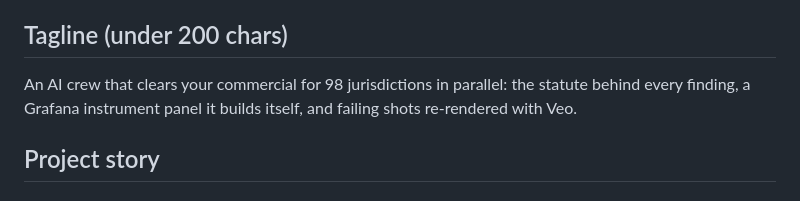
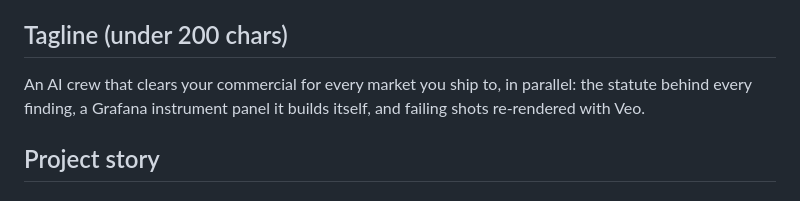
Before and after one commit to tdries/devpost-hackathon-agentic-cinema, a Markdown page: docs/devpost.md, the part around the change. GitHub-like rendering.

```diff
--- a/docs/devpost.md
+++ b/docs/devpost.md
@@ -4,7 +4,7 @@ Paste-ready. Track: Grafana Labs.
 
 ## Tagline (under 200 chars)
 
-An AI crew that clears your commercial for 98 jurisdictions in parallel: the statute behind every finding, a Grafana instrument panel it builds itself, and failing shots re-rendered with Veo.
+An AI crew that clears your commercial for every market you ship to, in parallel: the statute behind every finding, a Grafana instrument panel it builds itself, and failing shots re-rendered with Veo.
 
 ## Project story
 
```
Also changed, not shown: README.md (+2 -2 lines), docs/media/hero.png, docs/media/logo-adk.png (added), 13 other files.
